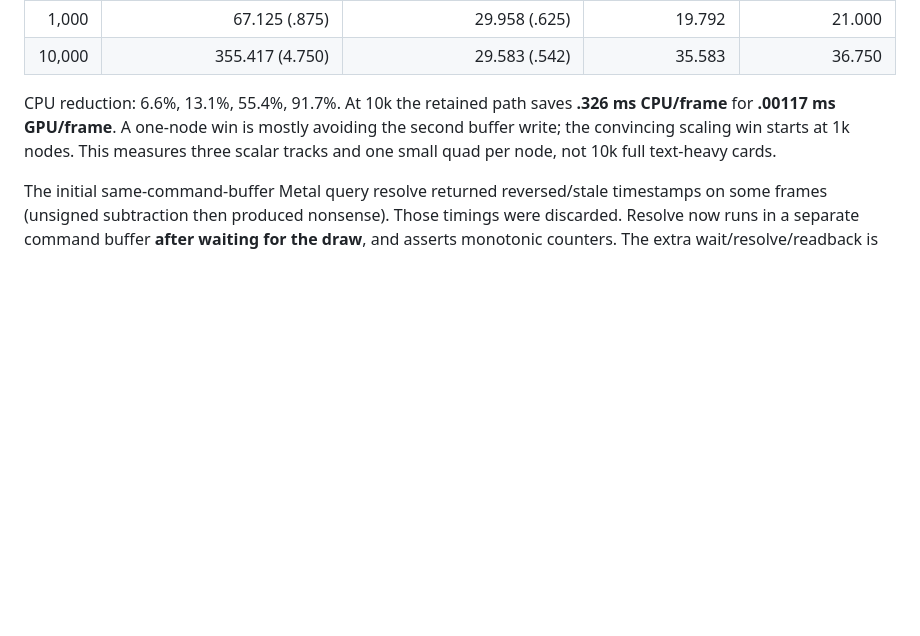
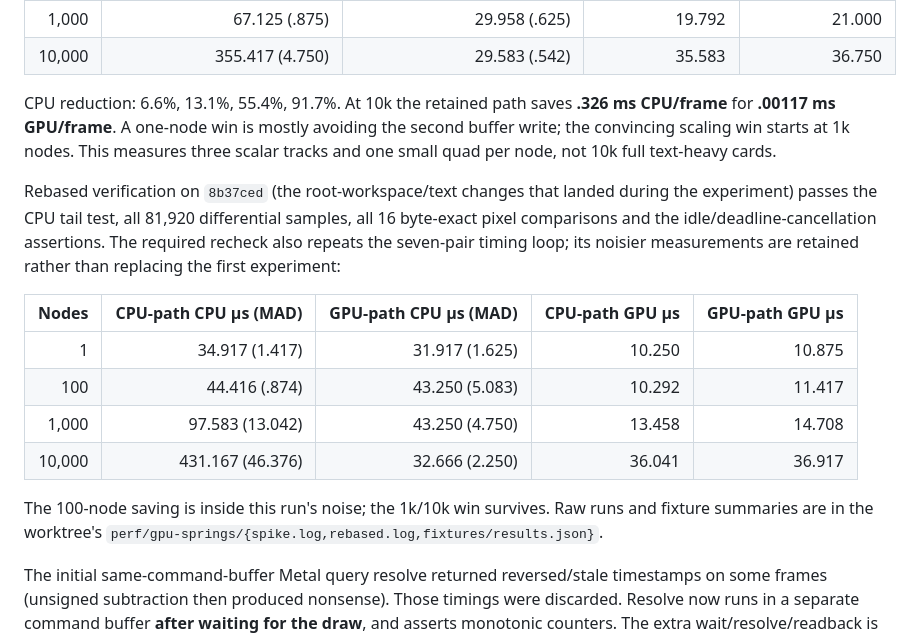
Before and after one commit to ImBIOS/rune, a Markdown page: research/22-gpu-springs.md, the part around the change. Drawn GitHub-style; blank space fills up the shorter version.

Commit message:
Record the rebased GPU spring verification

```diff
--- a/research/22-gpu-springs.md
+++ b/research/22-gpu-springs.md
@@ -128,6 +128,22 @@ CPU reduction: 6.6%, 13.1%, 55.4%, 91.7%. At 10k the retained path saves
 the second buffer write; the convincing scaling win starts at 1k nodes. This measures
 three scalar tracks and one small quad per node, not 10k full text-heavy cards.
 
+Rebased verification on `8b37ced` (the root-workspace/text changes that landed during
+the experiment) passes the CPU tail test, all 81,920 differential samples, all 16
+byte-exact pixel comparisons and the idle/deadline-cancellation assertions. The
+required recheck also repeats the seven-pair timing loop; its noisier measurements
+are retained rather than replacing the first experiment:
+
+| Nodes | CPU-path CPU µs (MAD) | GPU-path CPU µs (MAD) | CPU-path GPU µs | GPU-path GPU µs |
+|---:|---:|---:|---:|---:|
+| 1 | 34.917 (1.417) | 31.917 (1.625) | 10.250 | 10.875 |
+| 100 | 44.416 (.874) | 43.250 (5.083) | 10.292 | 11.417 |
+| 1,000 | 97.583 (13.042) | 43.250 (4.750) | 13.458 | 14.708 |
+| 10,000 | 431.167 (46.376) | 32.666 (2.250) | 36.041 | 36.917 |
+
+The 100-node saving is inside this run's noise; the 1k/10k win survives. Raw runs
+and fixture summaries are in the worktree's `perf/gpu-springs/{spike.log,rebased.log,fixtures/results.json}`.
+
 The initial same-command-buffer Metal query resolve returned reversed/stale timestamps
 on some frames (unsigned subtraction then produced nonsense). Those timings were
 discarded. Resolve now runs in a separate command buffer **after waiting for the draw**,
```
